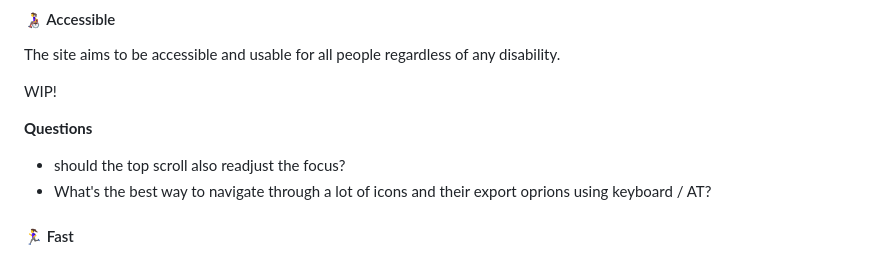
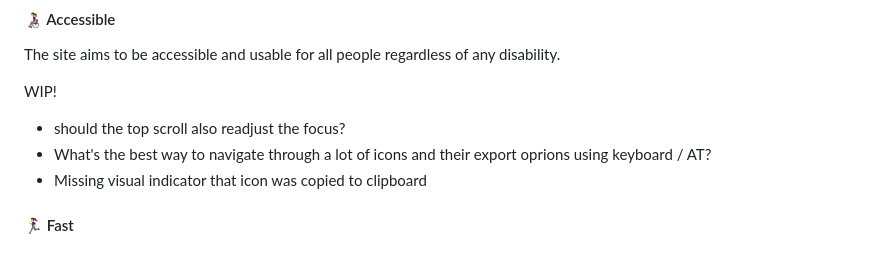
Before and after one commit to redradix/ris-libreria-iconos-astro, a Markdown page: README.md, the part around the change. Drawn GitHub-style.

Commit message:
correct readme

```diff
--- a/README.md
+++ b/README.md
@@ -31,10 +31,9 @@ The site aims to be accessible and usable for all people regardless of any disab
 
 WIP!
 
-**Questions**
-
 - should the top scroll also readjust the focus?
 - What's the best way to navigate through a lot of icons and their export oprions using keyboard / AT?
+- Missing visual indicator that icon was copied to clipboard
 
 #### 🏃‍♀️ Fast
 
```
